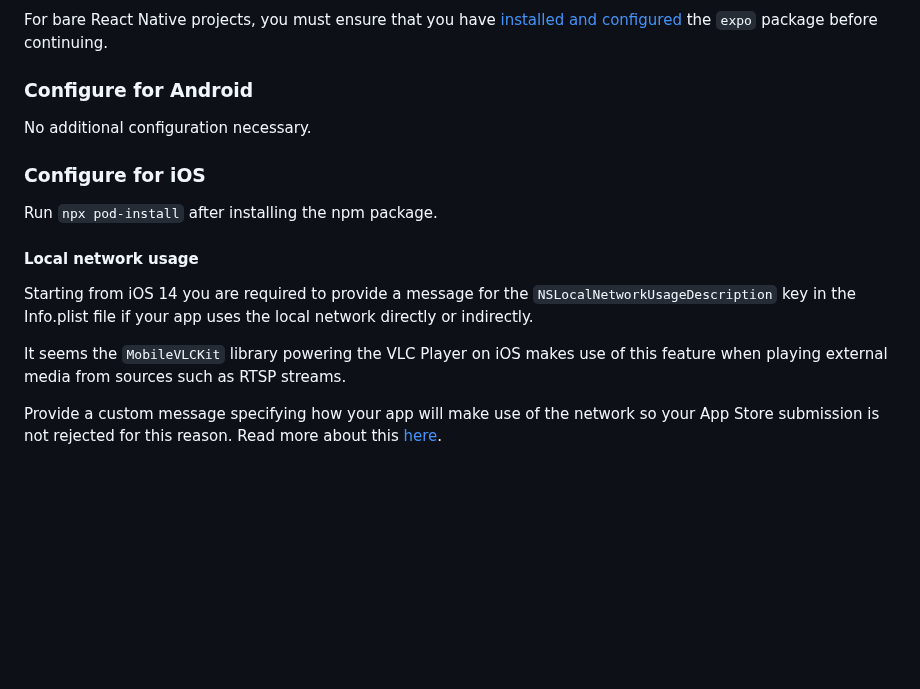
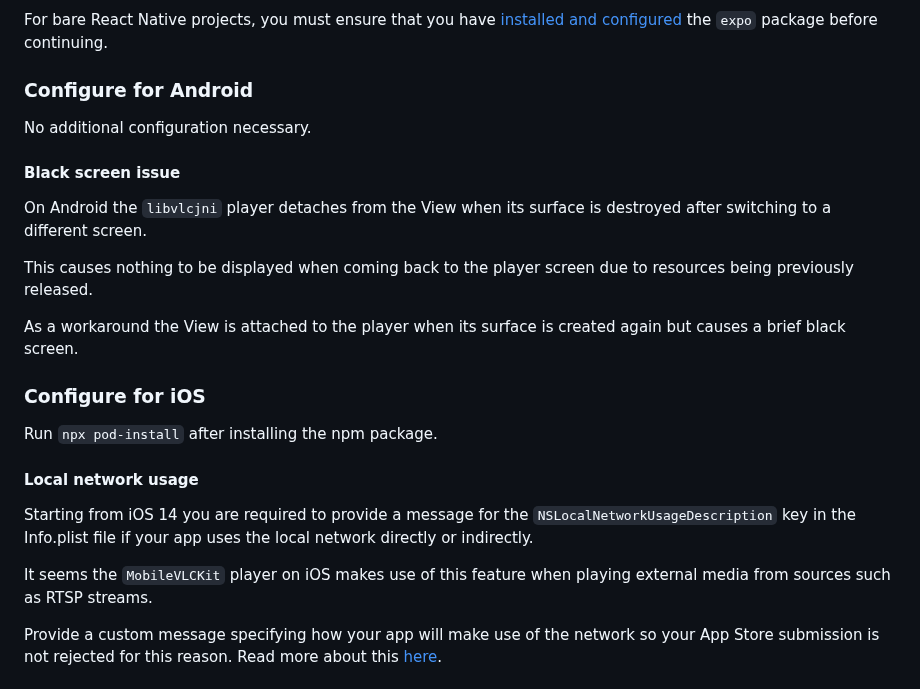
Before and after one commit to cornejobarraza/expo-libvlc-player, a Markdown page: README.md, the part around the change. Drawn GitHub-style; blank space fills up the shorter version.

Commit message:
Document Android known issue

```diff
--- a/README.md
+++ b/README.md
@@ -34,6 +34,14 @@ For bare React Native projects, you must ensure that you have [installed and con
 
 No additional configuration necessary.
 
+#### Black screen issue
+
+On Android the `libvlcjni` player detaches from the View when its surface is destroyed after switching to a different screen.
+
+This causes nothing to be displayed when coming back to the player screen due to resources being previously released.
+
+As a workaround the View is attached to the player when its surface is created again but causes a brief black screen.
+
 ### Configure for iOS
 
 Run `npx pod-install` after installing the npm package.
@@ -42,7 +50,7 @@ Run `npx pod-install` after installing the npm package.
 
 Starting from iOS 14 you are required to provide a message for the `NSLocalNetworkUsageDescription` key in the Info.plist file if your app uses the local network directly or indirectly.
 
-It seems the `MobileVLCKit` library powering the VLC Player on iOS makes use of this feature when playing external media from sources such as RTSP streams.
+It seems the `MobileVLCKit` player on iOS makes use of this feature when playing external media from sources such as RTSP streams.
 
 Provide a custom message specifying how your app will make use of the network so your App Store submission is not rejected for this reason. Read more about this [here](https://developer.apple.com/documentation/technotes/tn3179-understanding-local-network-privacy).
 
```
